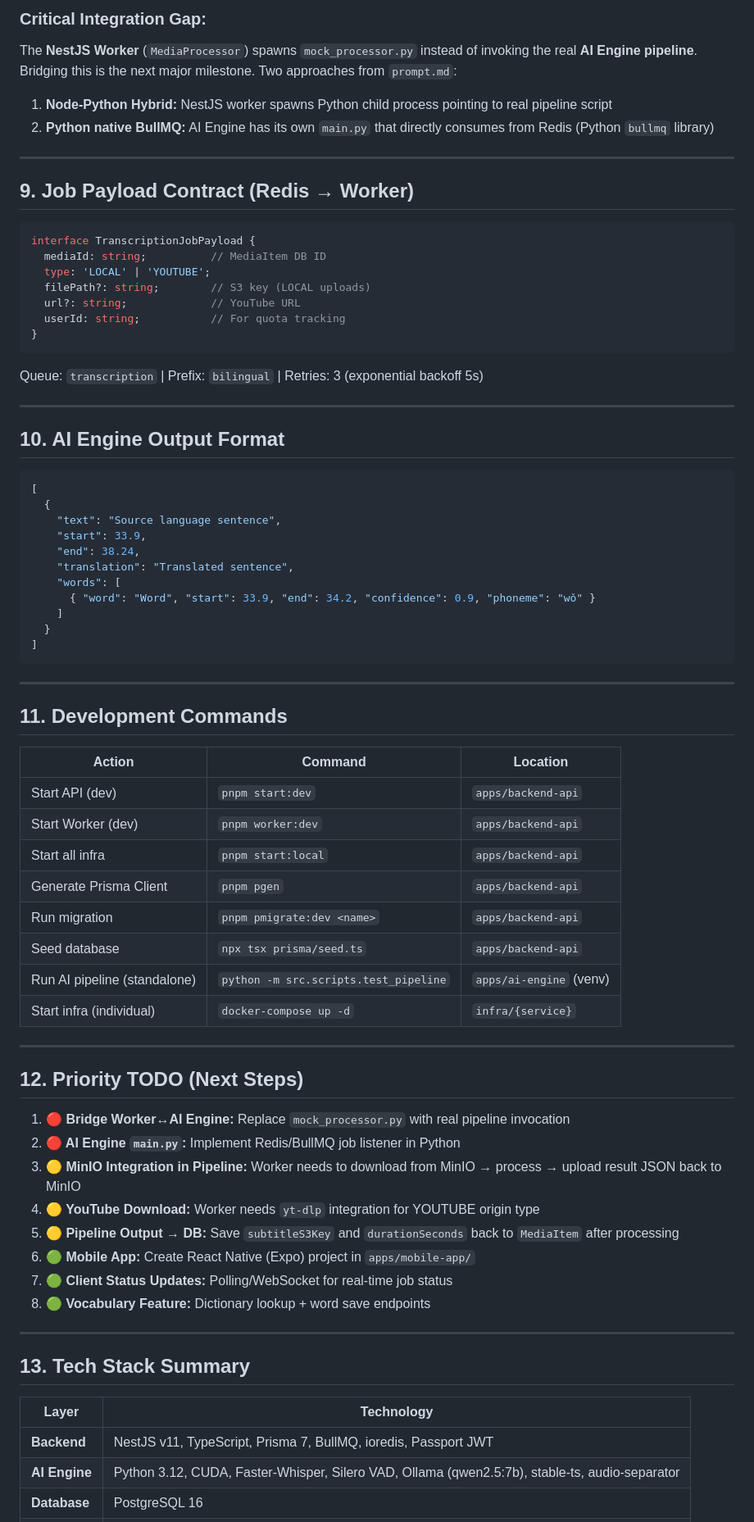
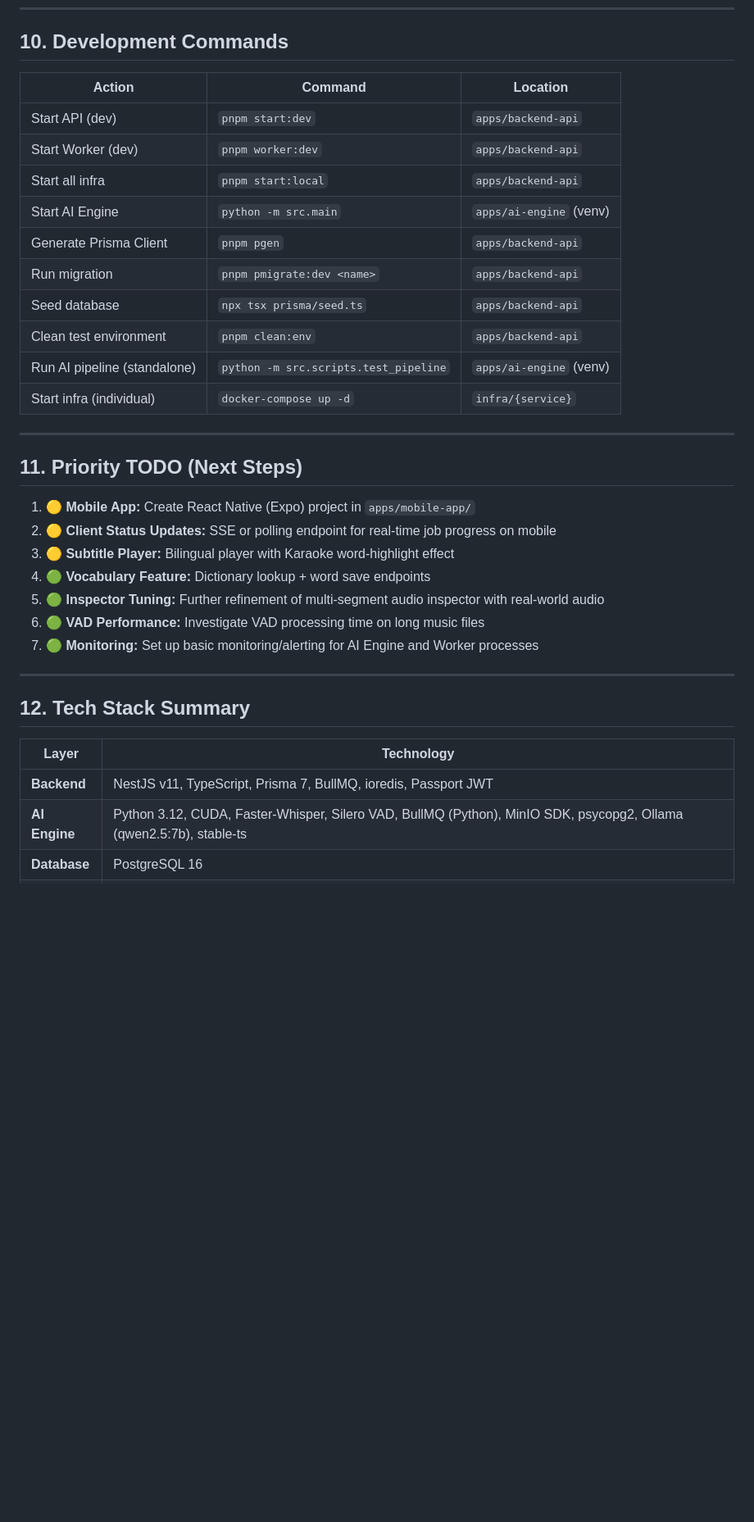
Before and after one commit to KMA-Final-Project/project, a Markdown page: checkpoint.md, the part around one of its changes. Shown at 82% size. Drawn GitHub-style; blank space fills up the shorter version.

Commit message:
docs(apps): :memo: update checkpoint

````diff
--- a/checkpoint.md
+++ b/checkpoint.md
@@ -228,76 +288,36 @@ graph LR
-### Critical Integration Gap:
-The **NestJS Worker** (`MediaProcessor`) spawns `mock_processor.py` instead of invoking the real **AI Engine pipeline**. Bridging this is the next major milestone. Two approaches from `prompt.md`:
-1. **Node-Python Hybrid:** NestJS worker spawns Python child process pointing to real pipeline script
-2. **Python native BullMQ:** AI Engine has its own `main.py` that directly consumes from Redis (Python `bullmq` library)
-
----
-
-## 9. Job Payload Contract (Redis → Worker)
-
-```typescript
-interface TranscriptionJobPayload {
-  mediaId: string;          // MediaItem DB ID
-  type: 'LOCAL' | 'YOUTUBE';
-  filePath?: string;        // S3 key (LOCAL uploads)
-  url?: string;             // YouTube URL
-  userId: string;           // For quota tracking
-}
-```
-
-Queue: `transcription` | Prefix: `bilingual` | Retries: 3 (exponential backoff 5s)
-
----
-
-## 10. AI Engine Output Format
-
-```json
-[
-  {
-    "text": "Source language sentence",
-    "start": 33.9,
-    "end": 38.24,
-    "translation": "Translated sentence",
-    "words": [
-      { "word": "Word", "start": 33.9, "end": 34.2, "confidence": 0.9, "phoneme": "wǒ" }
-    ]
-  }
-]
-```
-
----
-
-## 11. Development Commands
+## 10. Development Commands
 
 | Action                     | Command                                | Location         |
 |----------------------------|-----------------------------------------|------------------|
 | Start API (dev)            | `pnpm start:dev`                        | `apps/backend-api` |
 | Start Worker (dev)         | `pnpm worker:dev`                       | `apps/backend-api` |
 | Start all infra            | `pnpm start:local`                      | `apps/backend-api` |
+| Start AI Engine            | `python -m src.main`                    | `apps/ai-engine` (venv) |
 | Generate Prisma Client     | `pnpm pgen`                             | `apps/backend-api` |
 | Run migration              | `pnpm pmigrate:dev <name>`              | `apps/backend-api` |
 | Seed database              | `npx tsx prisma/seed.ts`                | `apps/backend-api` |
+| Clean test environment     | `pnpm clean:env`                        | `apps/backend-api` |
 | Run AI pipeline (standalone)| `python -m src.scripts.test_pipeline`   | `apps/ai-engine` (venv) |
 | Start infra (individual)   | `docker-compose up -d`                  | `infra/{service}` |
 
 ---
 
-## 12. Priority TODO (Next Steps)
+## 11. Priority TODO (Next Steps)
 
-1. **🔴 Bridge Worker↔AI Engine:** Replace `mock_processor.py` with real pipeline invocation
-2. **🔴 AI Engine `main.py`:** Implement Redis/BullMQ job listener in Python
-3. **🟡 MinIO Integration in Pipeline:** Worker needs to download from MinIO → process → upload result JSON back to MinIO
-4. **🟡 YouTube Download:** Worker needs `yt-dlp` integration for YOUTUBE origin type
-5. **🟡 Pipeline Output → DB:** Save `subtitleS3Key` and `durationSeconds` back to `MediaItem` after processing
-6. **🟢 Mobile App:** Create React Native (Expo) project in `apps/mobile-app/`
-7. **🟢 Client Status Updates:** Polling/WebSocket for real-time job status
-8. **🟢 Vocabulary Feature:** Dictionary lookup + word save endpoints
+1. **🟡 Mobile App:** Create React Native (Expo) project in `apps/mobile-app/`
+2. **🟡 Client Status Updates:** SSE or polling endpoint for real-time job progress on mobile
+3. **🟡 Subtitle Player:** Bilingual player with Karaoke word-highlight effect
+4. **🟢 Vocabulary Feature:** Dictionary lookup + word save endpoints
+5. **🟢 Inspector Tuning:** Further refinement of multi-segment audio inspector with real-world audio
+6. **🟢 VAD Performance:** Investigate VAD processing time on long music files
+7. **🟢 Monitoring:** Set up basic monitoring/alerting for AI Engine and Worker processes
 
 ---
 
-## 13. Tech Stack Summary
+## 12. Tech Stack Summary
 
 | Layer         | Technology                                                 |
 |---------------|-------------------------------------------------------------|
 | **Backend**   | NestJS v11, TypeScript, Prisma 7, BullMQ, ioredis, Passport JWT |
-| **AI Engine** | Python 3.12, CUDA, Faster-Whisper, Silero VAD, Ollama (qwen2.5:7b), stable-ts, audio-separator |
+| **AI Engine** | Python 3.12, CUDA, Faster-Whisper, Silero VAD, BullMQ (Python), MinIO SDK, psycopg2, Ollama (qwen2.5:7b), stable-ts |
 | **Database**  | PostgreSQL 16                                               |
````
Also changed, not shown: other parts of checkpoint.md (+124 -64 lines).
